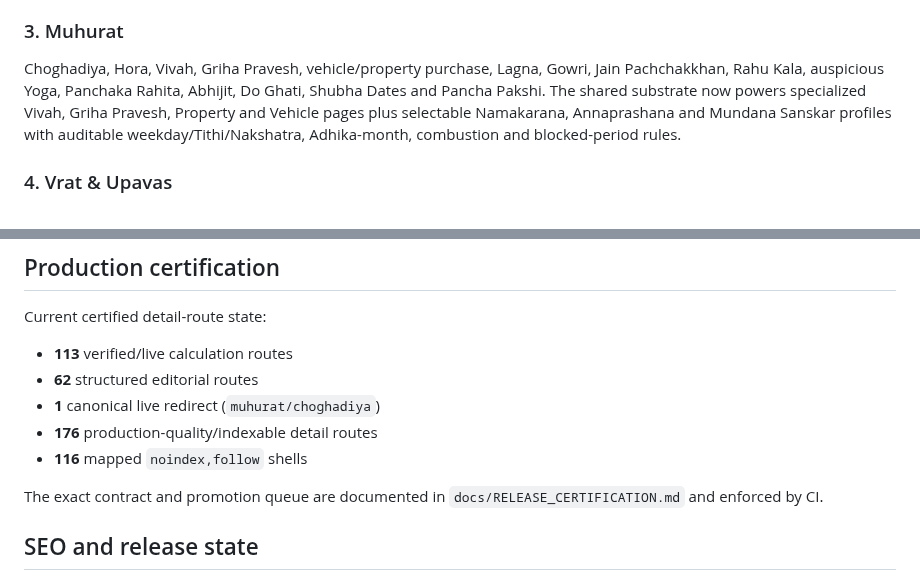
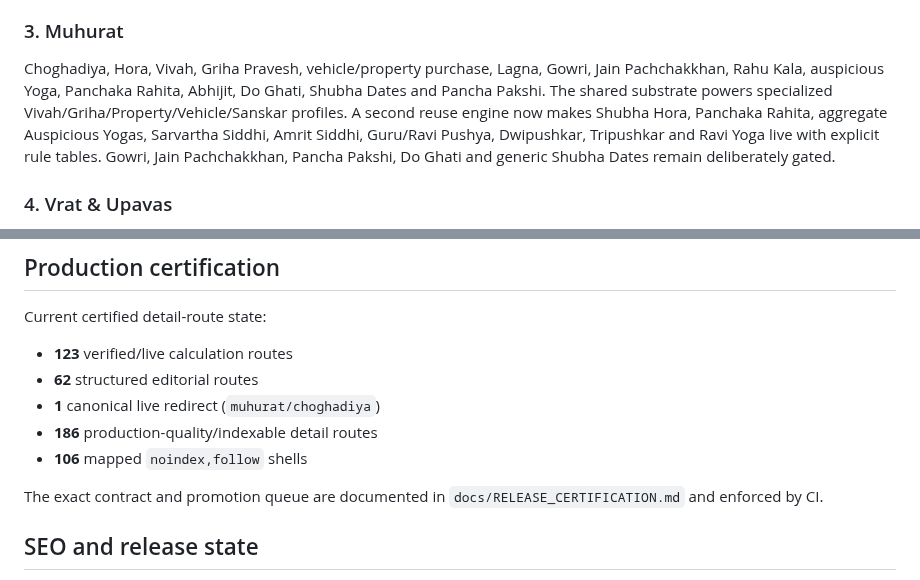
Before and after one commit to indigiti/Tithika, a Markdown page: docs/TITHIKA_PAGE_MAP.md, 2 parts joined by grey strips. Drawn GitHub-style.

Commit message:
Update Muhurat production coverage

```diff
--- a/docs/TITHIKA_PAGE_MAP.md
+++ b/docs/TITHIKA_PAGE_MAP.md
@@ -13,7 +13,7 @@ Daily/monthly Panchang, regional Panjika/Panchang variants, ISKCON and solar/Pan
 Hindu/Indian and regional yearly calendars plus major festival calendars such as Diwali, Durga Puja, Navratri, Onam, Chhath, Sankranti, Dashain and Tihar. Tamil, Telugu, Kannada, Malayalam, Gujarati, Marathi, Bengali, Odia, Assamese and ISKCON regional calendar views now share the verified regional calendar engine; Nepali and Jain now use dedicated adapters: Bikram Sambat civil conversion for Nepali and Kartikadi Amanta Vikram/Veer Samvat for Jain.
 
 ### 3. Muhurat
-Choghadiya, Hora, Vivah, Griha Pravesh, vehicle/property purchase, Lagna, Gowri, Jain Pachchakkhan, Rahu Kala, auspicious Yoga, Panchaka Rahita, Abhijit, Do Ghati, Shubha Dates and Pancha Pakshi. The shared substrate now powers specialized Vivah, Griha Pravesh, Property and Vehicle pages plus selectable Namakarana, Annaprashana and Mundana Sanskar profiles with auditable weekday/Tithi/Nakshatra, Adhika-month, combustion and blocked-period rules.
+Choghadiya, Hora, Vivah, Griha Pravesh, vehicle/property purchase, Lagna, Gowri, Jain Pachchakkhan, Rahu Kala, auspicious Yoga, Panchaka Rahita, Abhijit, Do Ghati, Shubha Dates and Pancha Pakshi. The shared substrate powers specialized Vivah/Griha/Property/Vehicle/Sanskar profiles. A second reuse engine now makes Shubha Hora, Panchaka Rahita, aggregate Auspicious Yogas, Sarvartha Siddhi, Amrit Siddhi, Guru/Ravi Pushya, Dwipushkar, Tripushkar and Ravi Yoga live with explicit rule tables. Gowri, Jain Pachchakkhan, Pancha Pakshi, Do Ghati and generic Shubha Dates remain deliberately gated.
 
 ### 4. Vrat & Upavas
 Ekadashi, Pradosh, Sankashti, Dwadashi, Purnima, Amavasya, Shivaratri, Skanda Sashti, Karthigai, Shraddha, Durgashtami, Kalashtami, Chaturmasa and special Vrat collections. Ekadashi now has Smarta/Vaishnava/ISKCON profiles with integrated eight-type Mahadwadashi priority and explicit Parana handling; Dwadashi includes Shravana/Vishnushrinkhala rules.
@@ -40,11 +40,11 @@ Tutorials, Panchang concepts, Choghadiya, Muhurat, Nakshatra, Rahu Kala, FAQ and
 
 Current certified detail-route state:
 
-- **113** verified/live calculation routes
+- **123** verified/live calculation routes
 - **62** structured editorial routes
 - **1** canonical live redirect (`muhurat/choghadiya`)
-- **176** production-quality/indexable detail routes
-- **116** mapped `noindex,follow` shells
+- **186** production-quality/indexable detail routes
+- **106** mapped `noindex,follow` shells
 
 The exact contract and promotion queue are documented in `docs/RELEASE_CERTIFICATION.md` and enforced by CI.
 
```
